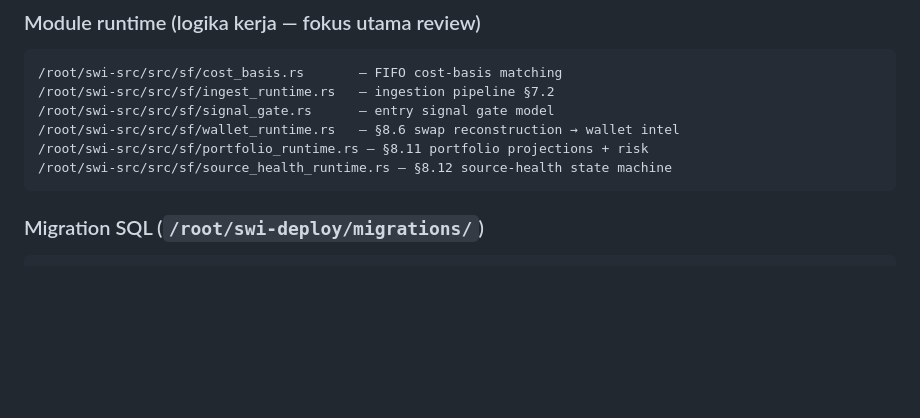
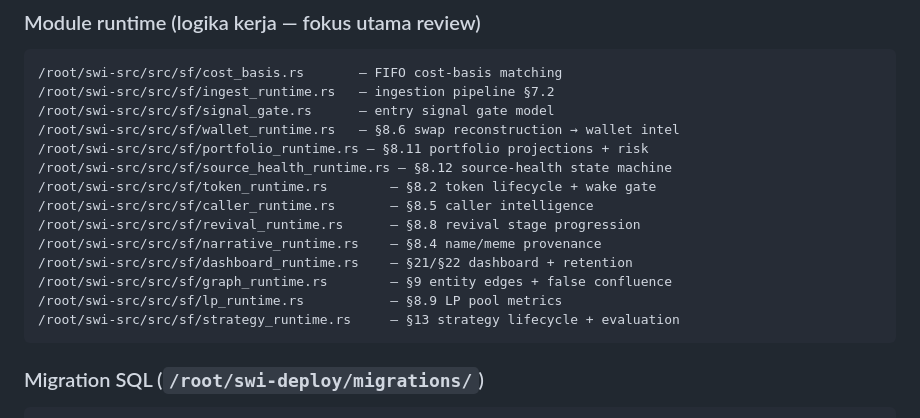
Before and after one commit to zyasfin/solana-whale-intelligence, a Markdown page: REVIEW_BRIEF.md, the part around one of its changes. Rendered like a GitHub page; blank space fills up the shorter version.

````diff
--- a/REVIEW_BRIEF.md
+++ b/REVIEW_BRIEF.md
@@ -86,6 +88,14 @@ execution.rs  autonomy.rs
 /root/swi-src/src/sf/wallet_runtime.rs   — §8.6 swap reconstruction → wallet intel
 /root/swi-src/src/sf/portfolio_runtime.rs — §8.11 portfolio projections + risk
 /root/swi-src/src/sf/source_health_runtime.rs — §8.12 source-health state machine
+/root/swi-src/src/sf/token_runtime.rs        — §8.2 token lifecycle + wake gate
+/root/swi-src/src/sf/caller_runtime.rs       — §8.5 caller intelligence
+/root/swi-src/src/sf/revival_runtime.rs      — §8.8 revival stage progression
+/root/swi-src/src/sf/narrative_runtime.rs    — §8.4 name/meme provenance
+/root/swi-src/src/sf/dashboard_runtime.rs    — §21/§22 dashboard + retention
+/root/swi-src/src/sf/graph_runtime.rs        — §9 entity edges + false confluence
+/root/swi-src/src/sf/lp_runtime.rs           — §8.9 LP pool metrics
+/root/swi-src/src/sf/strategy_runtime.rs     — §13 strategy lifecycle + evaluation
 ```
 
 ### Migration SQL (`/root/swi-deploy/migrations/`)
````
Also changed, not shown: other parts of REVIEW_BRIEF.md (+46 -8 lines).
